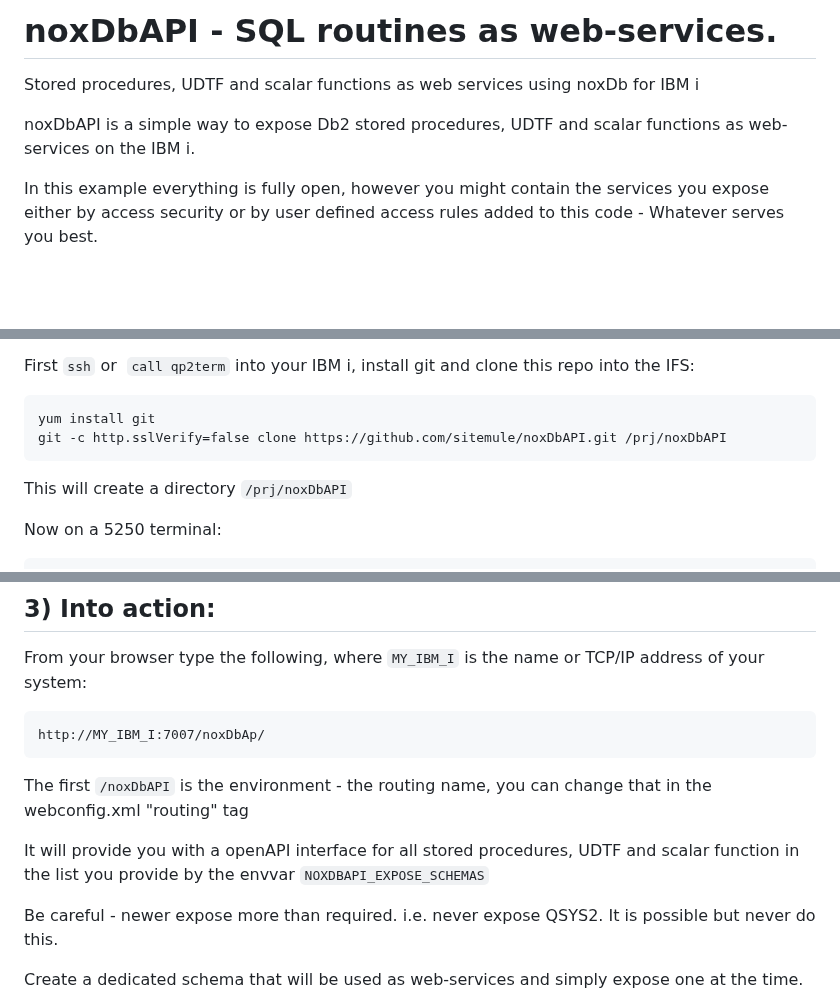
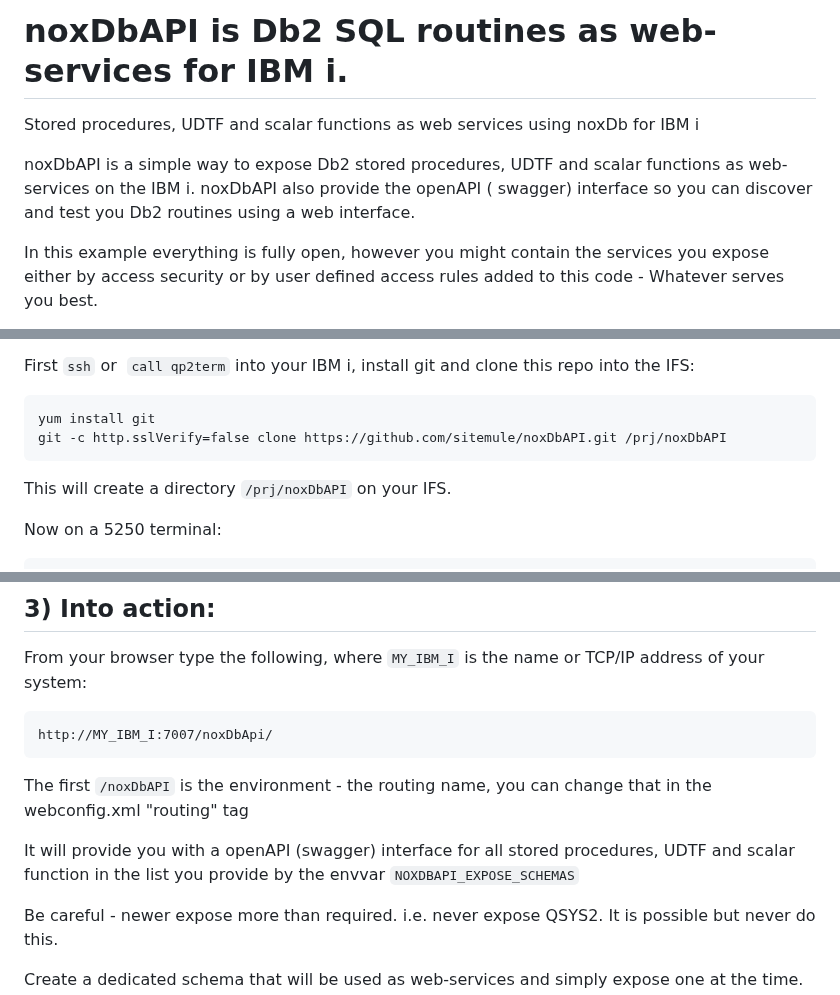
Before and after one commit to sitemule/noxDbApi, a Markdown page: README.md, 3 parts joined by grey strips. GitHub-like rendering; blank space fills up the shorter version.

Commit message:
fix typo in readme

````diff
--- a/README.md
+++ b/README.md
@@ -1,8 +1,8 @@
-# noxDbAPI - SQL routines as web-services.
+# noxDbAPI is Db2 SQL routines as web-services for IBM i.
 
 Stored procedures, UDTF and scalar functions as web services using noxDb for IBM i
 
-noxDbAPI is a simple way to expose Db2 stored procedures, UDTF and scalar functions as web-services on the IBM i.
+noxDbAPI is a simple way to expose Db2 stored procedures, UDTF and scalar functions as web-services on the IBM i. noxDbAPI also provide the openAPI ( swagger) interface so you can discover and test you Db2 routines using a web interface.
 
 In this example everything is fully open, however you might contain the services
 you expose either by access security or by user defined access rules added to this code - Whatever serves you best.
@@ -57,7 +57,7 @@ yum install git
 git -c http.sslVerify=false clone https://github.com/sitemule/noxDbAPI.git /prj/noxDbAPI
 ```
 
-This will create a directory `/prj/noxDbAPI`
+This will create a directory `/prj/noxDbAPI` on your IFS.
 
 Now on a 5250 terminal:
 
@@ -134,13 +134,13 @@ call noxDbAPI.services_info_list ();
 
 From your browser type the following, where `MY_IBM_I` is the name or TCP/IP address of your system:
 ```
-http://MY_IBM_I:7007/noxDbAp/
+http://MY_IBM_I:7007/noxDbApi/
 ```
 
 The first ```/noxDbAPI``` is the environment - the routing name, you can change that in the webconfig.xml "routing" tag
 
 
-It will provide you with a openAPI interface for all stored procedures, UDTF and scalar function in the list you provide by the envvar ```NOXDBAPI_EXPOSE_SCHEMAS```
+It will provide you with a openAPI (swagger) interface for all stored procedures, UDTF and scalar function in the list you provide by the envvar ```NOXDBAPI_EXPOSE_SCHEMAS```
 
 Be careful - newer expose more than required. i.e. never expose QSYS2. It is possible but never do this.
 
````
